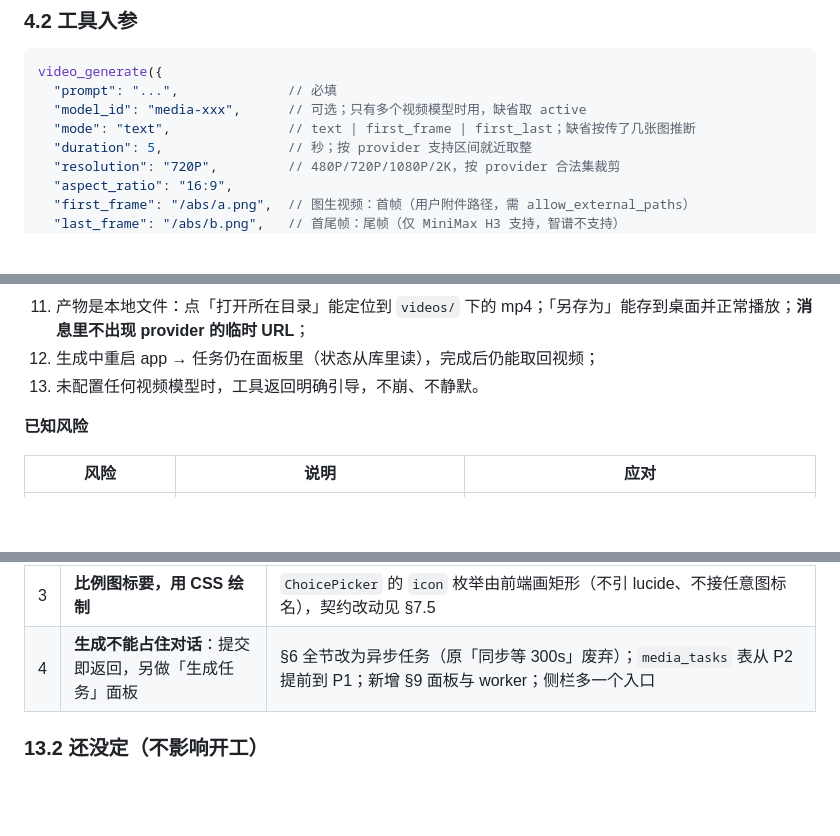
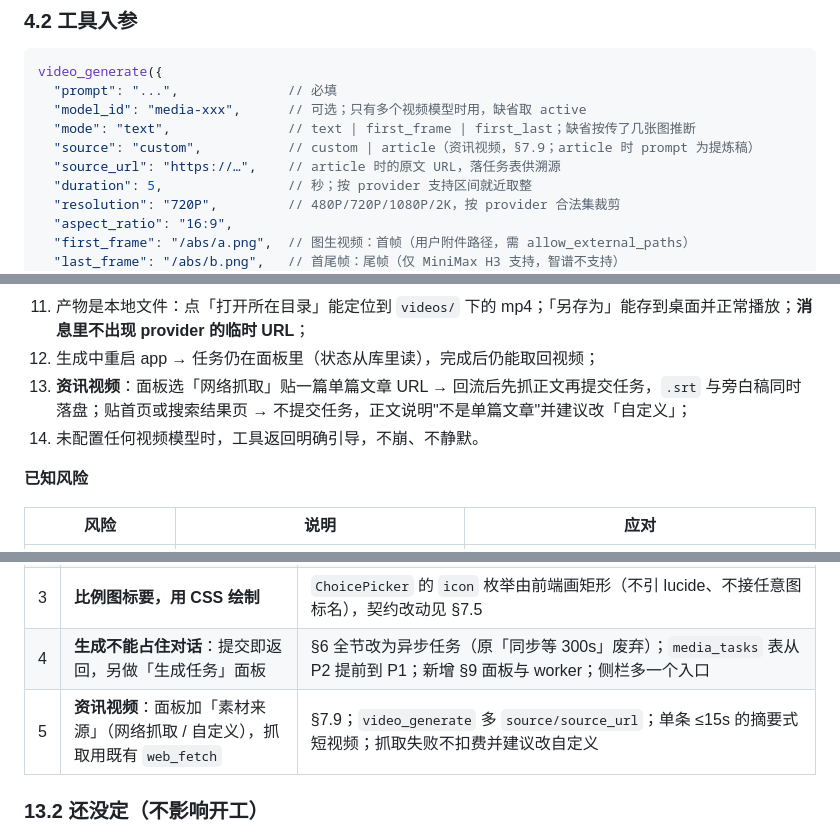
Before and after one commit to mrtanweijie/ai-divine-desktop, a Markdown page: docs/design/035-video-model-generation-20261103.md, 3 parts joined by grey strips. Rendered like a GitHub page; blank space fills up the shorter version.

```diff
--- a/docs/design/035-video-model-generation-20261103.md
+++ b/docs/design/035-video-model-generation-20261103.md
@@ -86,6 +86,8 @@ video_generate({
   "prompt": "...",              // 必填
   "model_id": "media-xxx",      // 可选；只有多个视频模型时用，缺省取 active
   "mode": "text",               // text | first_frame | first_last；缺省按传了几张图推断
+  "source": "custom",           // custom | article（资讯视频，§7.9；article 时 prompt 为提炼稿）
+  "source_url": "https://…",    // article 时的原文 URL，落任务表供溯源
   "duration": 5,                // 秒；按 provider 支持区间就近取整
   "resolution": "720P",         // 480P/720P/1080P/2K，按 provider 合法集裁剪
   "aspect_ratio": "16:9",
@@ -537,7 +572,8 @@ P2 可加"提交前确认"（复用 `confirm_type` 机制），但本期先不
 10. 把 key 改错 → 报"API Key 无效"，**不出现**上游原始 JSON；
 11. 产物是本地文件：点「打开所在目录」能定位到 `videos/` 下的 mp4；「另存为」能存到桌面并正常播放；**消息里不出现 provider 的临时 URL**；
 12. 生成中重启 app → 任务仍在面板里（状态从库里读），完成后仍能取回视频；
-13. 未配置任何视频模型时，工具返回明确引导，不崩、不静默。
+13. **资讯视频**：面板选「网络抓取」贴一篇单篇文章 URL → 回流后先抓正文再提交任务，`.srt` 与旁白稿同时落盘；贴首页或搜索结果页 → 不提交任务，正文说明"不是单篇文章"并建议改「自定义」；
+14. 未配置任何视频模型时，工具返回明确引导，不崩、不静默。
 
 **已知风险**
 
@@ -561,6 +597,7 @@ P2 可加"提交前确认"（复用 `confirm_type` 机制），但本期先不
 | 2 | **图生视频要做**：首帧 / 尾帧，纯文本也要 | 面板多两行「首帧图 / 尾帧图」`FilePicker`（**新增组件**，§7.5）；`video_generate` 多 `first_frame/last_frame`，`mode` 按填了几张推断；缺图走 `needs_media` 并重新弹卡（§7.8） |
 | 3 | **比例图标要，用 CSS 绘制** | `ChoicePicker` 的 `icon` 枚举由前端画矩形（不引 lucide、不接任意图标名），契约改动见 §7.5 |
 | 4 | **生成不能占住对话**：提交即返回，另做「生成任务」面板 | §6 全节改为异步任务（原「同步等 300s」废弃）；`media_tasks` 表从 P2 提前到 P1；新增 §9 面板与 worker；侧栏多一个入口 |
+| 5 | **资讯视频**：面板加「素材来源」（网络抓取 / 自定义），抓取用既有 `web_fetch` | §7.9；`video_generate` 多 `source/source_url`；单条 ≤15s 的摘要式短视频；抓取失败不扣费并建议改自定义 |
 
 ### 13.2 还没定（不影响开工）
 
```
Also changed, not shown: other parts of docs/design/035-video-model-generation-20261103.md (+33 -0 lines).
